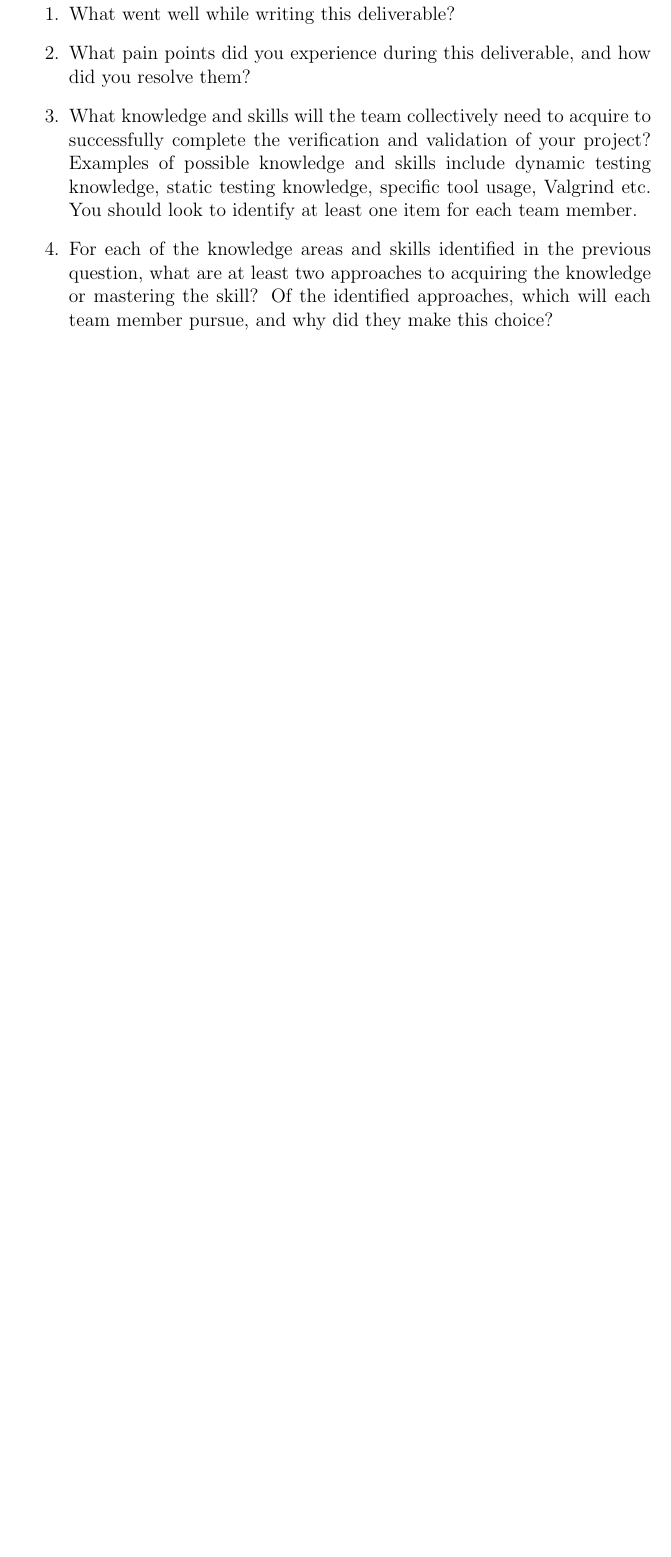
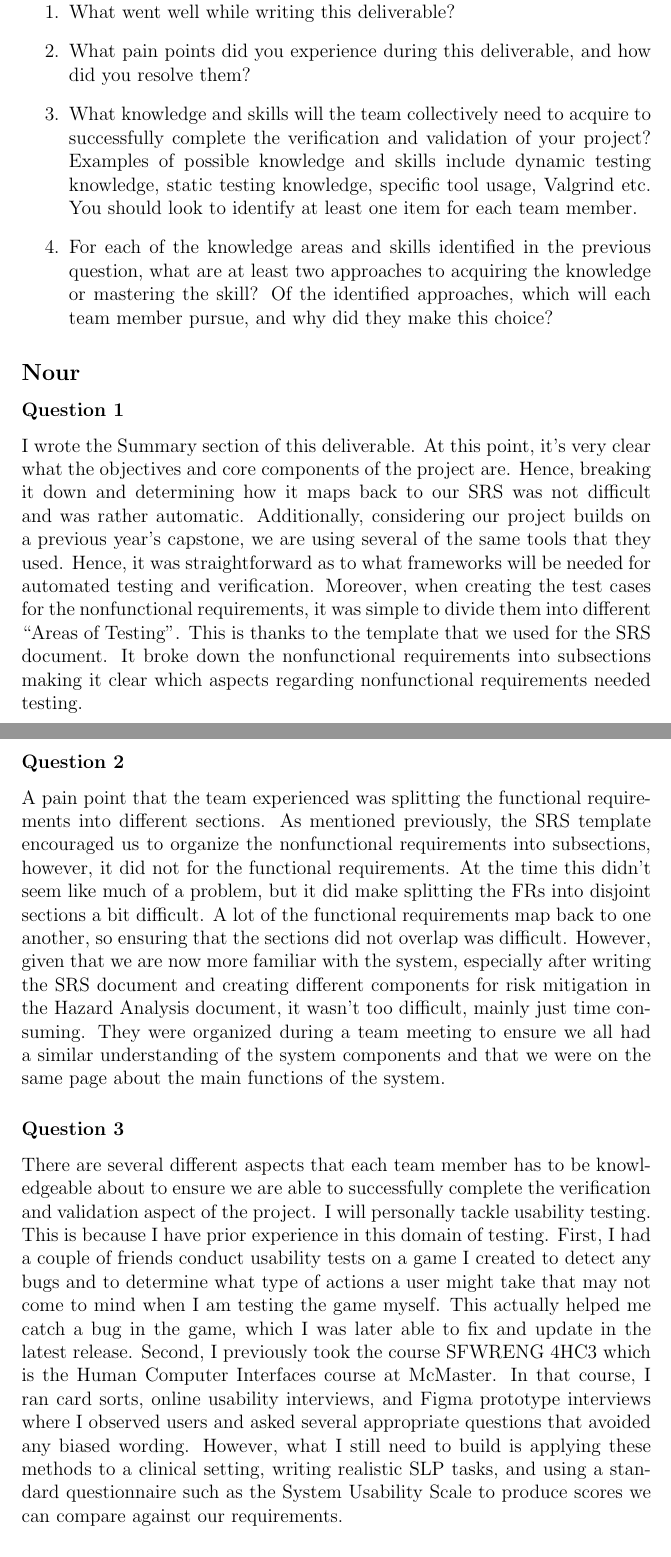
Before and after one commit to Nour-Fawaz/MacaBoca, a LaTeX document (docs/VnVPlan/VnVPlan.tex): part of page 32 of 32 before the commit and two parts of pages 32 and 33 of 34 after it, the two joined at a grey line, cut so that both start at the same text, the shorter picture padded with empty space. Compiled offline with pdfLaTeX; a LaTeX package or settings file that is missing is left out.

Commit message:
completed my reflection (#129)

```diff
--- a/docs/VnVPlan/VnVPlan.tex
+++ b/docs/VnVPlan/VnVPlan.tex
@@ -902,3 +894,32 @@ graduate attribute of Lifelong Learning.
   member pursue, and why did they make this choice?
 \end{enumerate}
 
+\subsection*{Nour}
+\subsubsection*{Question 1}
+I wrote the Summary section of this deliverable. At this point, it’s very clear what the objectives and core components of the project are.
+Hence, breaking it down and determining how it maps back to our SRS was not difficult and was rather automatic.
+Additionally, considering our project builds on a previous year’s capstone, we are using several of the same tools that they used.
+Hence, it was straightforward as to what frameworks will be needed for automated testing and verification.
+Moreover, when creating the test cases for the nonfunctional requirements, it was simple to divide them into different “Areas of Testing”.
+This is thanks to the template that we used for the SRS document.
+It broke down the nonfunctional requirements into subsections making it clear which aspects regarding nonfunctional requirements needed testing.
+
+\subsubsection*{Question 2}
+A pain point that the team experienced was splitting the functional requirements into different sections.
+As mentioned previously, the SRS template encouraged us to organize the nonfunctional requirements into subsections, however, it did not for the functional requirements.
+At the time this didn’t seem like much of a problem, but it did make splitting the FRs into disjoint sections a bit difficult.
+A lot of the functional requirements map back to one another, so ensuring that the sections did not overlap was difficult.
+However, given that we are now more familiar with the system, especially after writing the SRS document and creating different components for risk mitigation in the Hazard Analysis document, it wasn’t too difficult, mainly just time consuming.
+They were organized during a team meeting to ensure we all had a similar understanding of the system components and that we were on the same page about the main functions of the system.
+
+\subsubsection*{Question 3}
+There are several different aspects that each team member has to be knowledgeable about to ensure we are able to successfully complete the verification and validation aspect of the project.
+I will personally tackle usability testing.
+This is because I have prior experience in this domain of testing.
+First, I had a couple of friends conduct usability tests on a game I created to detect any bugs and to determine what type of actions a user might take that may not come to mind when I am testing the game myself.
+This actually helped me catch a bug in the game, which I was later able to fix and update in the latest release.
+Second, I previously took the course SFWRENG 4HC3 which is the Human Computer Interfaces course at McMaster.
+In that course, I ran card sorts, online usability interviews, and Figma prototype interviews where I observed users and asked several appropriate questions that avoided any biased wording.
+However, what I still need to build is applying these methods to a clinical setting, writing realistic SLP tasks, and using a standard questionnaire such as the System Usability Scale to produce scores we can compare against our requirements.
+
+\subsubsection*{Question 4}
```
Also changed, not shown: docs/VnVPlan/VnVPlan.tex (37 more changed lines).
